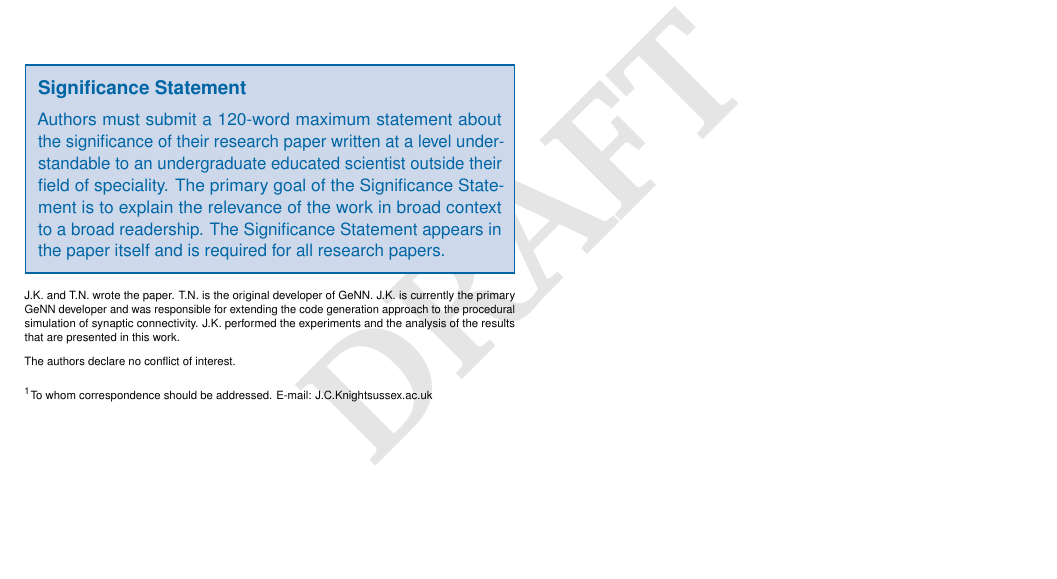
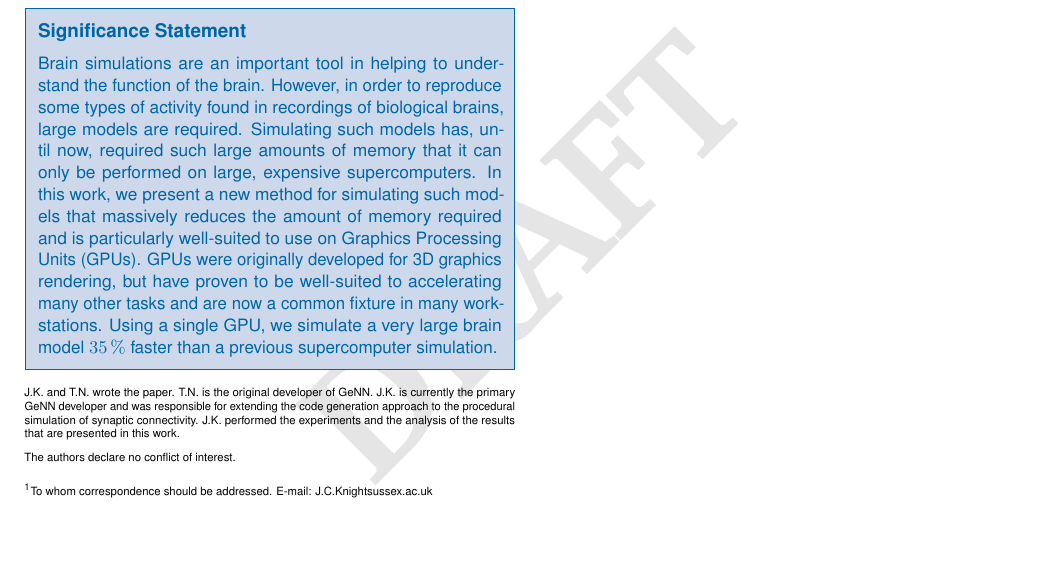
Before and after one commit to BrainsOnBoard/procedural_paper, a LaTeX document (procedural.tex): part of page 8 of 8, cut so that both start at the same text. Compiled offline with pdfLaTeX.

Commit message:
First attempt at significance statement(17 words too long)

```diff
--- a/procedural.tex
+++ b/procedural.tex
@@ -32,7 +32,12 @@
 \leadauthor{Knight}
 
 % Please add here a significance statement to explain the relevance of your work
-\significancestatement{Authors must submit a 120-word maximum statement about the significance of their research paper written at a level understandable to an undergraduate educated scientist outside their field of speciality. The primary goal of the Significance Statement is to explain the relevance of the work in broad context to a broad readership. The Significance Statement appears in the paper itself and is required for all research papers.}
+\significancestatement{Brain simulations are an important tool in helping to understand the function of the brain.
+However, in order to reproduce some types of activity found in recordings of biological brains, large models are required.
+Simulating such models has, until now, required such large amounts of memory that it can only be performed on large, expensive supercomputers.
+In this work, we present a new method for simulating such models that massively reduces the amount of memory required and is particularly well-suited to use on Graphics Processing Units~(GPUs).
+GPUs were originally developed for 3D graphics rendering, but have proven to be well-suited to accelerating many other tasks and are now a common fixture in many workstations.
+Using a single GPU, we simulate a very large brain model \SI{35}{\percent} faster than a previous supercomputer simulation.}
 
 % Please include corresponding author, author contribution and author declaration information
 \authorcontributions{J.K. and T.N. wrote the paper.
```
Also changed, not shown: procedural.pdf.
